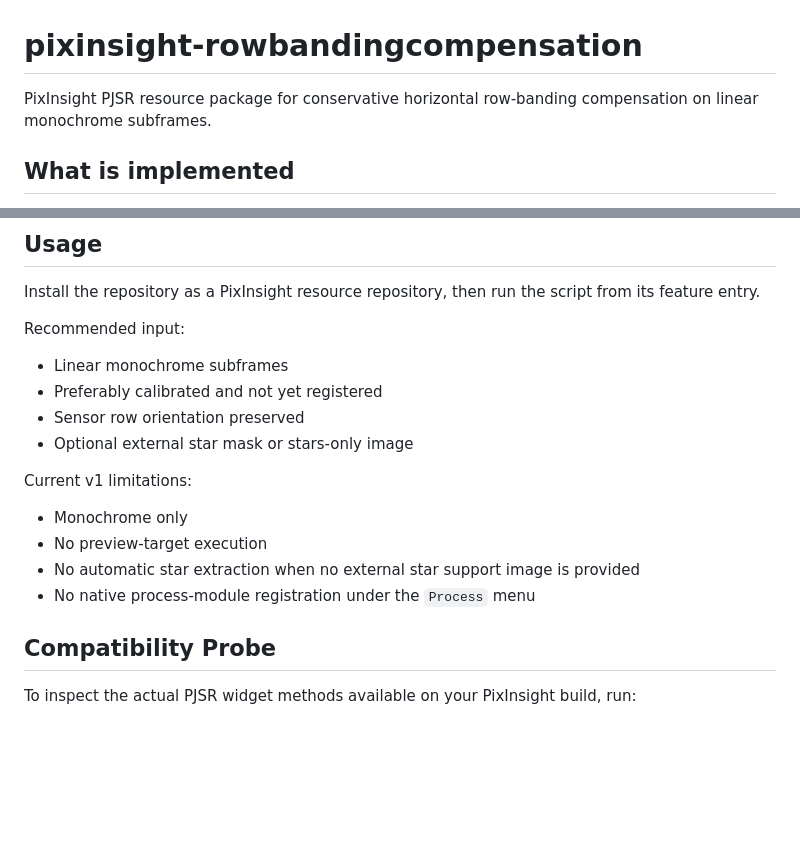
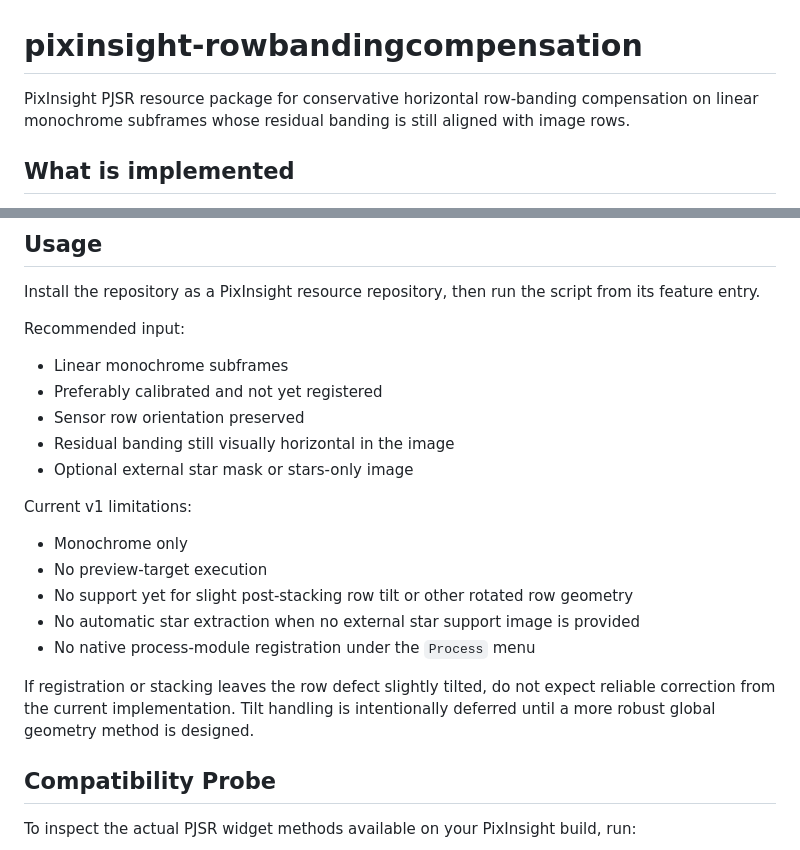
Before and after one commit to TallFurryMan/pixinsight-rowbandingcompensation, a Markdown page: README.md, 2 parts joined by grey strips. Drawn GitHub-style; blank space fills up the shorter version.

Commit message:
docs: clarify horizontal-only scope

```diff
--- a/README.md
+++ b/README.md
@@ -1,6 +1,6 @@
 # pixinsight-rowbandingcompensation
 
-PixInsight PJSR resource package for conservative horizontal row-banding compensation on linear monochrome subframes.
+PixInsight PJSR resource package for conservative horizontal row-banding compensation on linear monochrome subframes whose residual banding is still aligned with image rows.
 
 ## What is implemented
 
@@ -48,14 +48,18 @@ Recommended input:
 - Linear monochrome subframes
 - Preferably calibrated and not yet registered
 - Sensor row orientation preserved
+- Residual banding still visually horizontal in the image
 - Optional external star mask or stars-only image
 
 Current v1 limitations:
 
 - Monochrome only
 - No preview-target execution
+- No support yet for slight post-stacking row tilt or other rotated row geometry
 - No automatic star extraction when no external star support image is provided
 - No native process-module registration under the `Process` menu
+
+If registration or stacking leaves the row defect slightly tilted, do not expect reliable correction from the current implementation. Tilt handling is intentionally deferred until a more robust global geometry method is designed.
 
 ## Compatibility Probe
 
```
Also changed, not shown: SPECS.md (+16 -0 lines).
